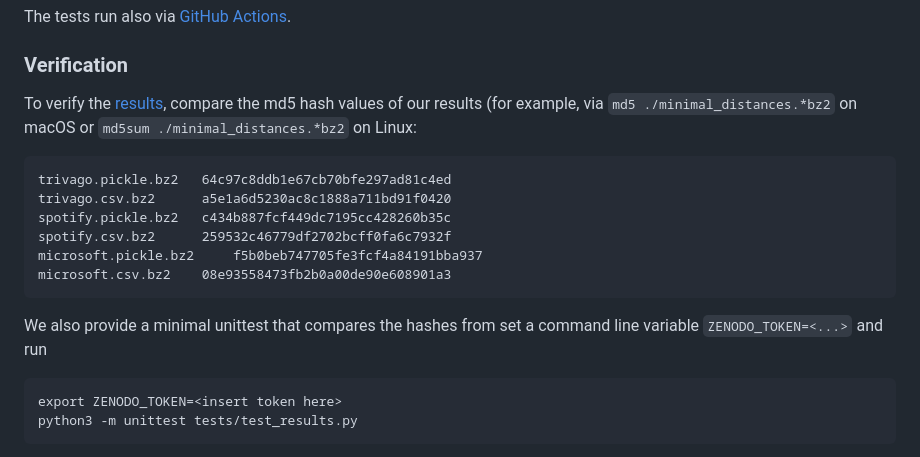
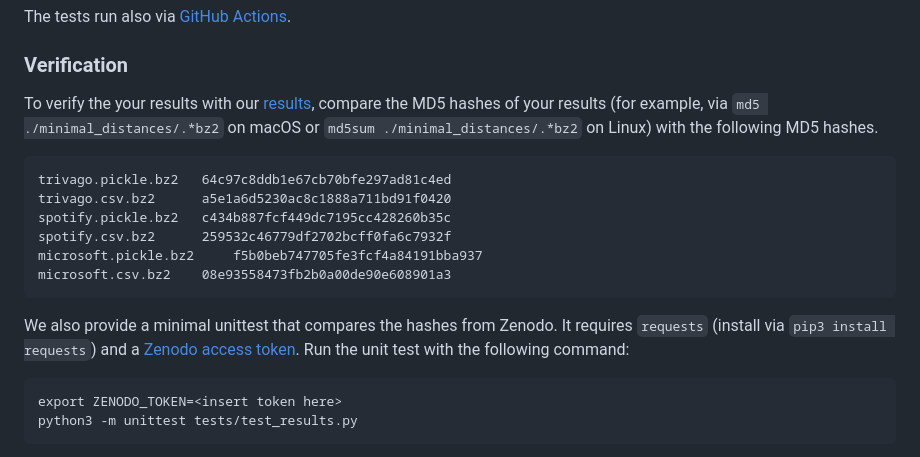
Before and after one commit to michaeldorner/information-diffusion-boundaries-in-code-review, a Markdown page: README.md, the part around the change. Rendered like a GitHub page.

````diff
--- a/README.md
+++ b/README.md
@@ -74,7 +74,7 @@ The tests run also via [GitHub Actions](https://github.com/michaeldorner/informa
 
 ### Verification
 
-To verify the [results](https://doi.org/10.5281/zenodo.7898863), compare the md5 hash values of our results (for example, via `md5 ./minimal_distances.*bz2` on macOS or `md5sum ./minimal_distances.*bz2` on Linux:
+To verify the your results with our [results](https://doi.org/10.5281/zenodo.7898863), compare the MD5 hashes of your results (for example, via `md5 ./minimal_distances/.*bz2` on macOS or `md5sum ./minimal_distances/.*bz2` on Linux) with the following MD5 hashes.
 
 ```
 trivago.pickle.bz2 	 64c97c8ddb1e67cb70bfe297ad81c4ed
@@ -85,8 +85,7 @@ microsoft.pickle.bz2 	 f5b0beb747705fe3fcf4a84191bba937
 microsoft.csv.bz2 	 08e93558473fb2b0a00de90e608901a3
 ```
 
-We also provide a minimal unittest that compares the hashes from
-set a command line variable `ZENODO_TOKEN=<...>` and run
+We also provide a minimal unittest that compares the hashes from Zenodo. It requires `requests` (install via `pip3 install requests`) and a [Zenodo access token](https://zenodo.org/account/settings/applications/tokens/new/). Run the unit test with the following command:
 
 ```
 export ZENODO_TOKEN=<insert token here>
````
